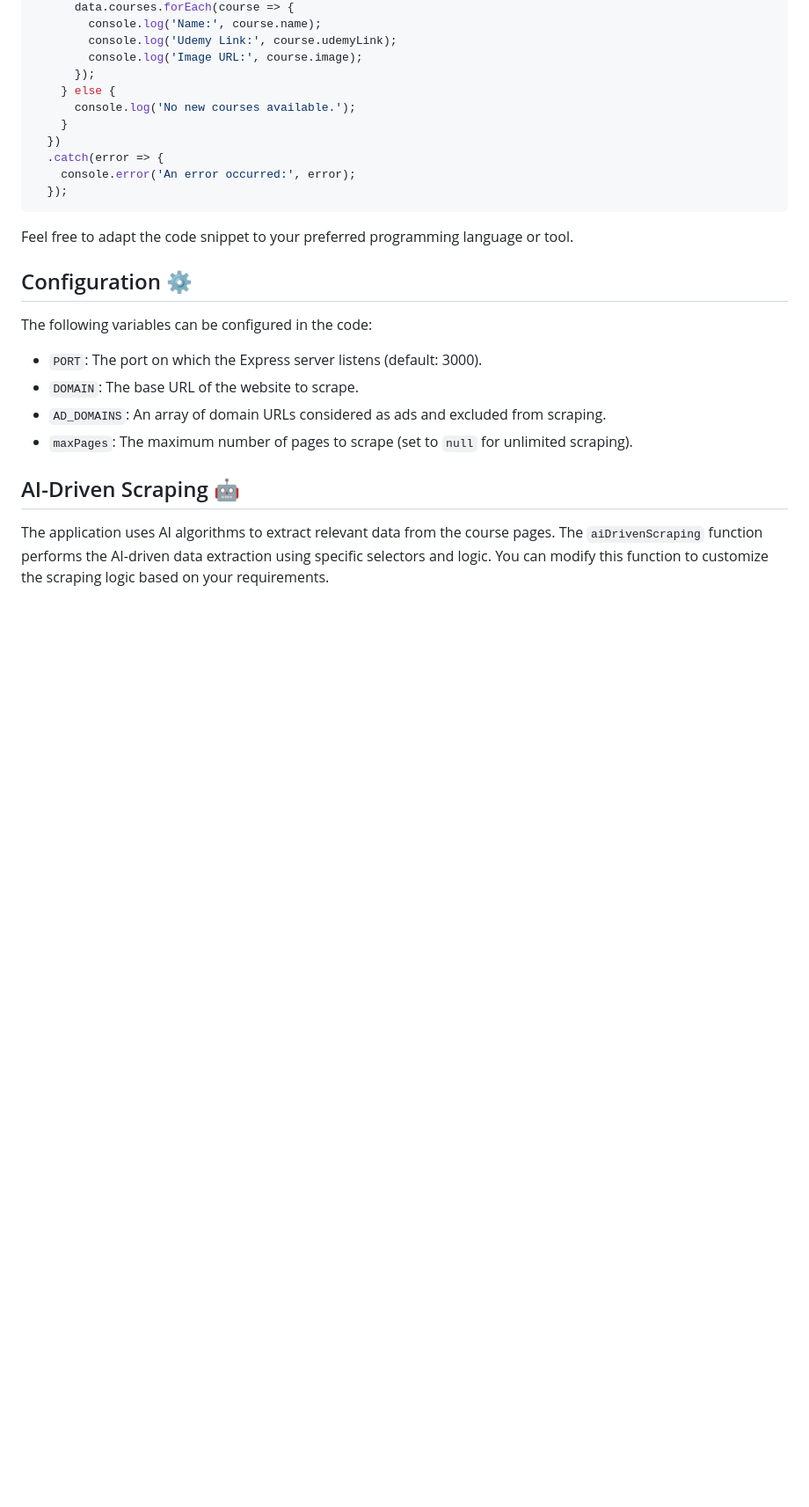
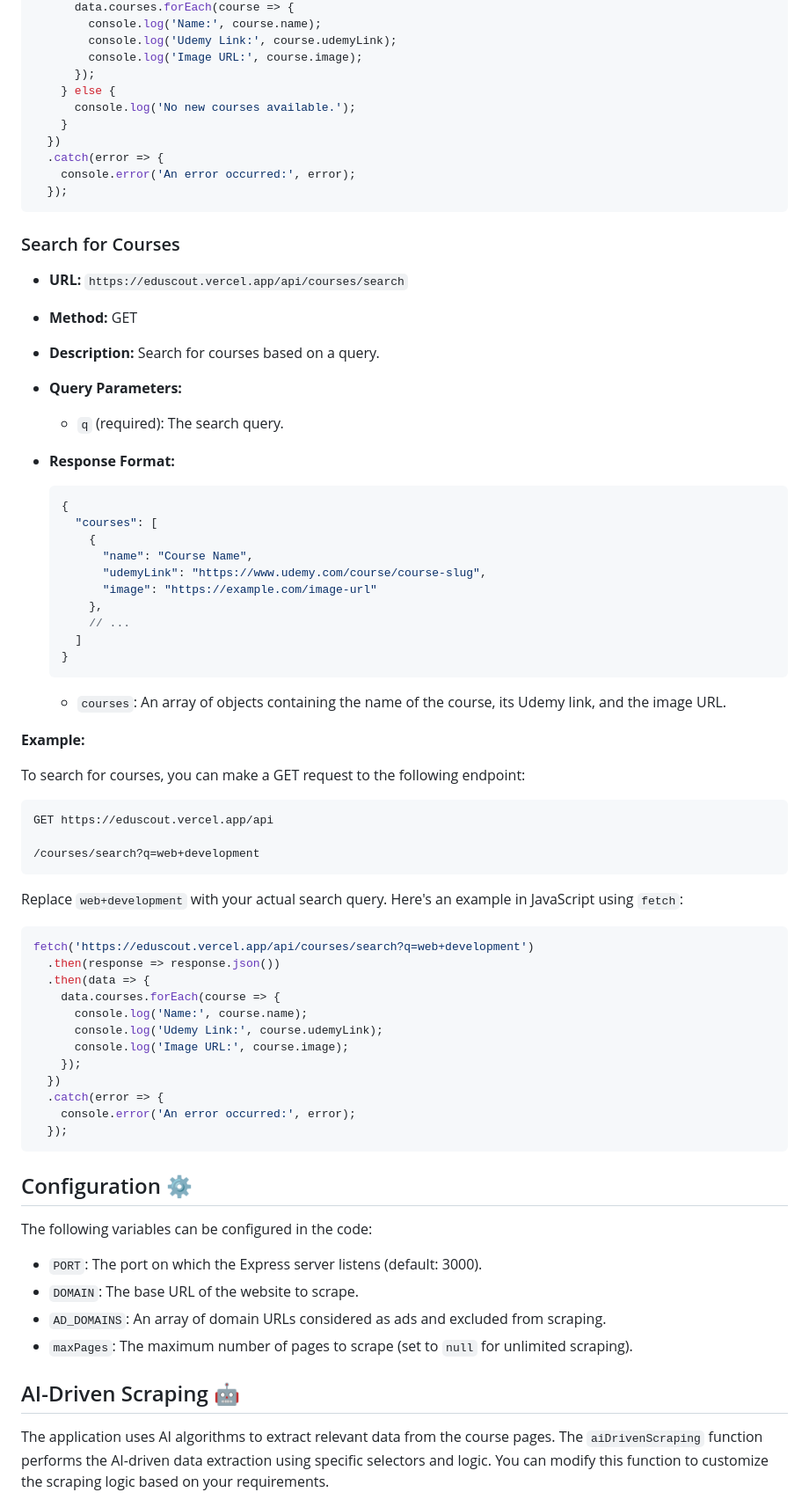
Before and after one commit to well300/EduScout, a Markdown page: README.md, the part around one of its changes. Shown at 88% size. Drawn GitHub-style; blank space fills up the shorter version.

````diff
--- a/README.md
+++ b/README.md
@@ -85,7 +86,56 @@ fetch('https://eduscout.vercel.app/api/courses')
   });
 ```
 
-Feel free to adapt the code snippet to your preferred programming language or tool.
+### Search for Courses
+
+- **URL:** `https://eduscout.vercel.app/api/courses/search`
+- **Method:** GET
+- **Description:** Search for courses based on a query.
+- **Query Parameters:**
+  - `q` (required): The search query.
+- **Response Format:**
+
+  ```json
+  {
+    "courses": [
+      {
+        "name": "Course Name",
+        "udemyLink": "https://www.udemy.com/course/course-slug",
+        "image": "https://example.com/image-url"
+      },
+      // ...
+    ]
+  }
+  ```
+
+  - `courses`: An array of objects containing the name of the course, its Udemy link, and the image URL.
+
+**Example:**
+
+To search for courses, you can make a GET request to the following endpoint:
+
+```
+GET https://eduscout.vercel.app/api
+
+/courses/search?q=web+development
+```
+
+Replace `web+development` with your actual search query. Here's an example in JavaScript using `fetch`:
+
+```javascript
+fetch('https://eduscout.vercel.app/api/courses/search?q=web+development')
+  .then(response => response.json())
+  .then(data => {
+    data.courses.forEach(course => {
+      console.log('Name:', course.name);
+      console.log('Udemy Link:', course.udemyLink);
+      console.log('Image URL:', course.image);
+    });
+  })
+  .catch(error => {
+    console.error('An error occurred:', error);
+  });
+```
 
 ## Configuration ⚙️
 
````
Also changed, not shown: other parts of README.md (+6 -7 lines).
